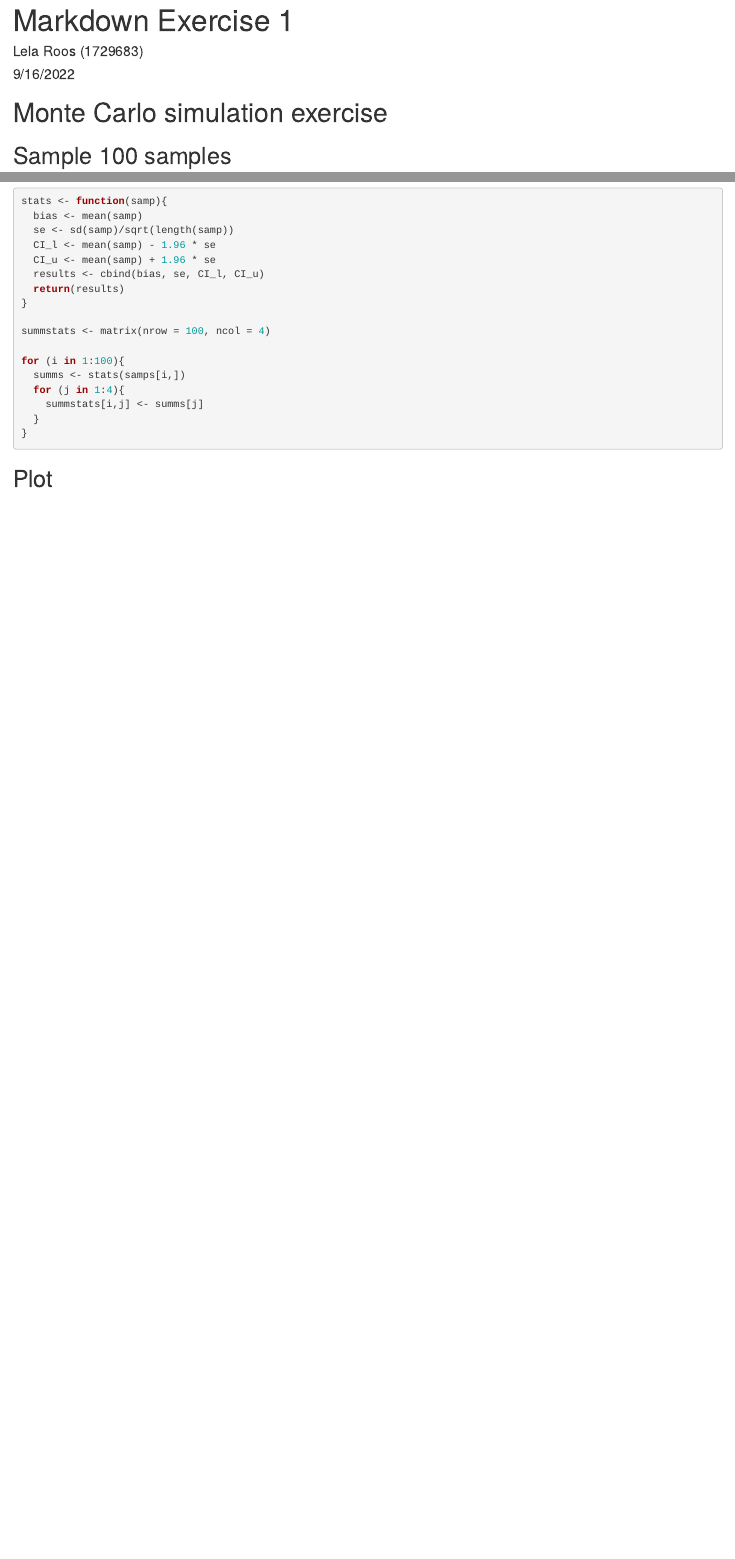
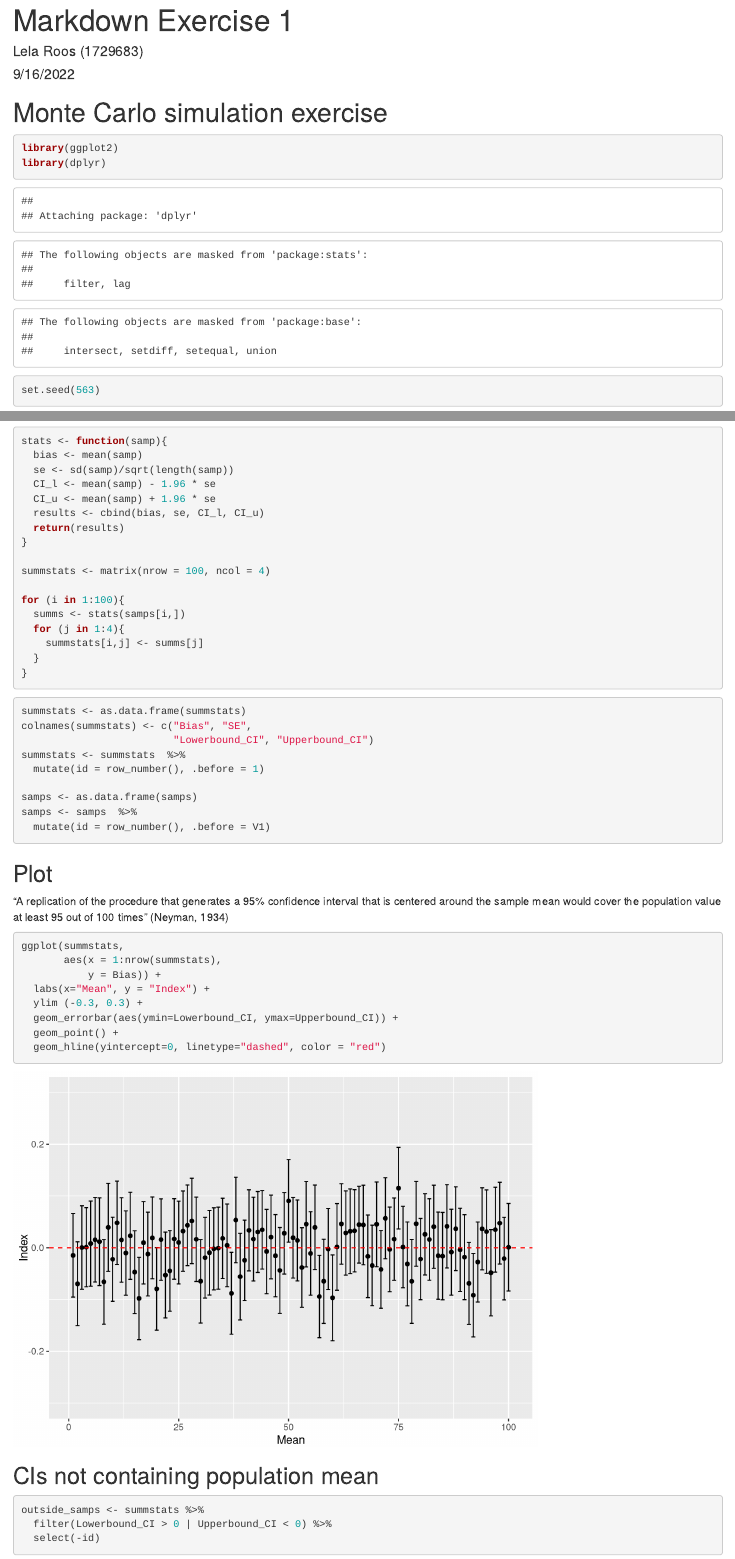
Before and after one commit to gerkovink/markup2022, an R Markdown document (Practicals/Lela/Assignment 1/Exercise1 Lela.Rmd): the page in a window 1100 px wide, from its top, and a second part further down, joined at a grey line. Rendered offline with R 4.5, knitr and Pandoc, with nearby package versions; code that draws random numbers runs with fixed seeds of ours.

Commit message:
add plot

````diff
--- a/Practicals/Lela/Assignment 1/Exercise1 Lela.Rmd
+++ b/Practicals/Lela/Assignment 1/Exercise1 Lela.Rmd
@@ -6,6 +6,14 @@ output: html_document
 ---
 
 # Monte Carlo simulation exercise
+```{r}
+library(ggplot2)
+library(dplyr)
+```
+```{r}
+set.seed(563)
+```
+
 
 ## Sample 100 samples
 
@@ -47,4 +57,39 @@ for (i in 1:100){
 }
 ```
 
+
+```{r}
+summstats <- as.data.frame(summstats)
+colnames(summstats) <- c("Bias", "SE",
+                         "Lowerbound_CI", "Upperbound_CI")
+summstats <- summstats  %>%
+  mutate(id = row_number(), .before = 1)
+
+samps <- as.data.frame(samps)
+samps <- samps  %>%
+  mutate(id = row_number(), .before = V1)
+
+```
+
 ## Plot
+"A replication of the procedure that generates a 95% confidence interval that is centered around the sample mean would cover the population value at least 95 out of 100 times" (Neyman, 1934)
+
+```{r}
+ggplot(summstats,
+       aes(x = 1:nrow(summstats),
+           y = Bias)) +
+  labs(x="Mean", y = "Index") +
+  ylim (-0.3, 0.3) +
+  geom_errorbar(aes(ymin=Lowerbound_CI, ymax=Upperbound_CI)) +
+  geom_point() +
+  geom_hline(yintercept=0, linetype="dashed", color = "red")
+
+```
+## CIs not containing population mean
+
+```{r}
+outside_samps <- summstats %>%
+  filter(Lowerbound_CI > 0 | Upperbound_CI < 0) %>%
+  select(-id)
+
+```
````
Also changed, not shown: Practicals/Lela/Assignment 1/Exercise1 Lela.Rmd (2 more changed lines).
